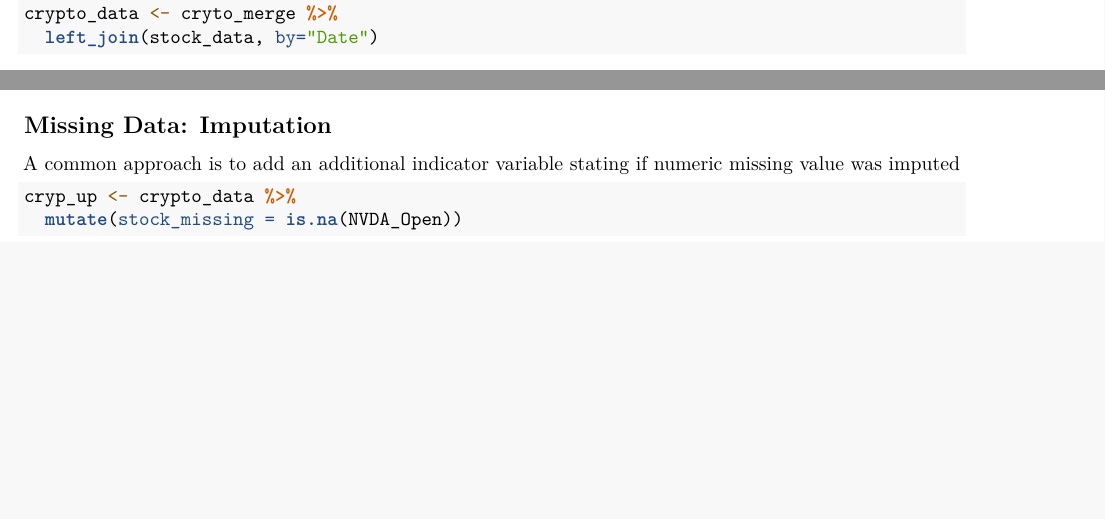
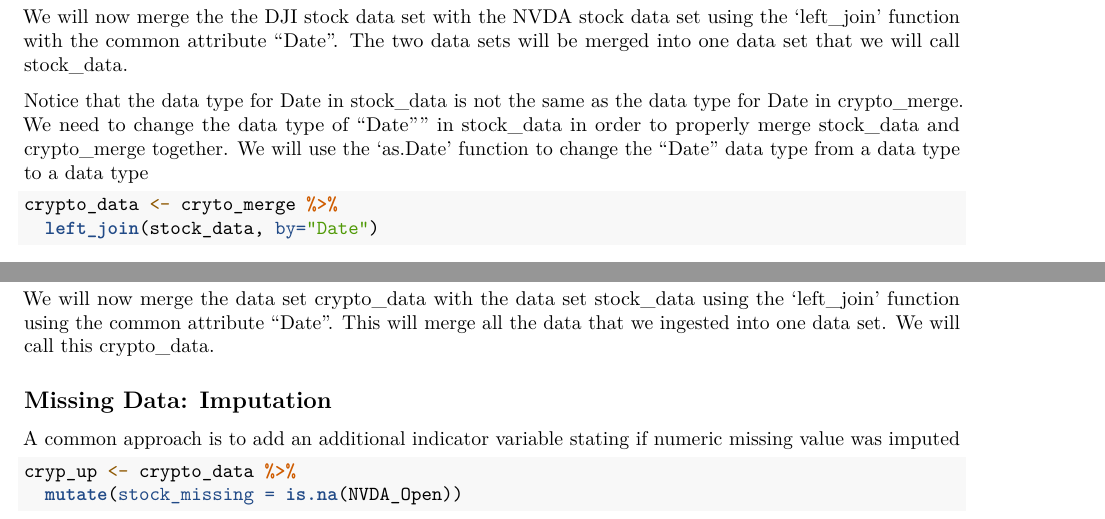
Before and after one commit to dwang248/dwang248.github.io, an R Markdown document (CMSC320 Final Project.Rmd): two parts of page 32 of 36, joined at a grey line, cut at the place of the change, the shorter picture padded with empty space. Rendered offline with R 4.5, knitr and Pandoc, then LaTeX, with nearby package versions; some code elsewhere in the file could not run offline.

Commit message:
Completed the Ingest and Scrape Tutorial

````diff
--- a/CMSC320 Final Project.Rmd
+++ b/CMSC320 Final Project.Rmd
@@ -142,12 +142,17 @@ stock_data <- NVDA_data %>%
 stock_data
 ```
 
+We will now merge the the DJI stock data set with the NVDA stock data set using the 'left_join' function with the common attribute "Date". The two data sets will be merged into one data set that we will call stock_data.
+
+Notice that the data type for Date in stock_data is not the same as the data type for Date in crypto_merge. We need to change the data type of "Date"" in stock_data in order to properly merge stock_data and crypto_merge together. We will use the 'as.Date' function to change the "Date" data type from a <fctr> data type to a <date> data type
 
 ```{r merge_stock}
 crypto_data <- cryto_merge %>%
   left_join(stock_data, by="Date")
 crypto_data
 ```
+
+We will now merge the data set crypto_data with the data set stock_data using the 'left_join' function using the common attribute "Date". This will merge all the data that we ingested into one data set. We will call this crypto_data.
 
 ## Missing Data: Imputation
 A common approach is to add an additional indicator variable stating if numeric missing value was imputed
````
